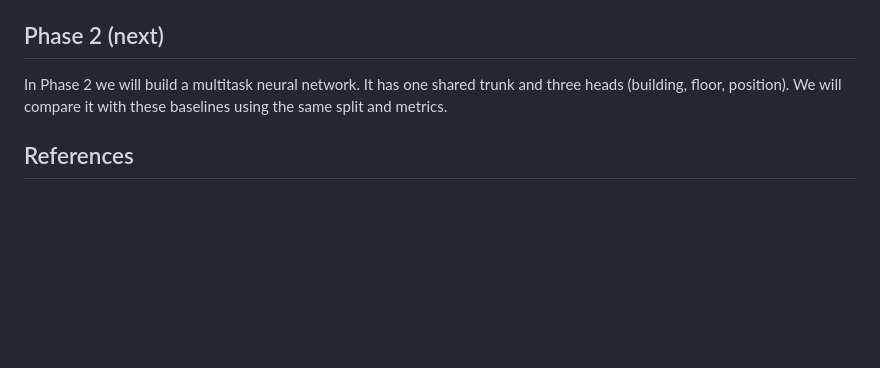
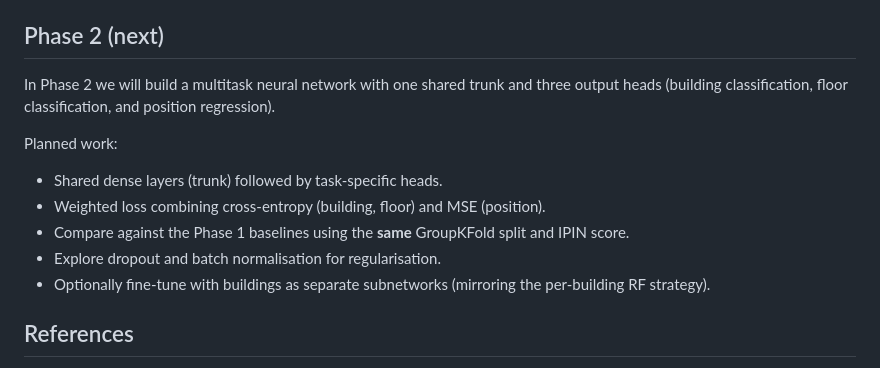
Before and after one commit to rishiraj38/indoor-location-wifi, a Markdown page: README.md, the part around the change. GitHub-like rendering; blank space fills up the shorter version.

Commit message:
docs: expand Phase 2 section with planned neural network details

```diff
--- a/README.md
+++ b/README.md
@@ -82,8 +82,14 @@ All randomness is seeded (`random_state=42`).
 
 ## Phase 2 (next)
 
-In Phase 2 we will build a multitask neural network. It has one shared trunk and three heads (building, floor, position).
-We will compare it with these baselines using the same split and metrics.
+In Phase 2 we will build a multitask neural network with one shared trunk and three output heads (building classification, floor classification, and position regression).
+
+Planned work:
+- Shared dense layers (trunk) followed by task-specific heads.
+- Weighted loss combining cross-entropy (building, floor) and MSE (position).
+- Compare against the Phase 1 baselines using the **same** GroupKFold split and IPIN score.
+- Explore dropout and batch normalisation for regularisation.
+- Optionally fine-tune with buildings as separate subnetworks (mirroring the per-building RF strategy).
 
 ## References
 
```
